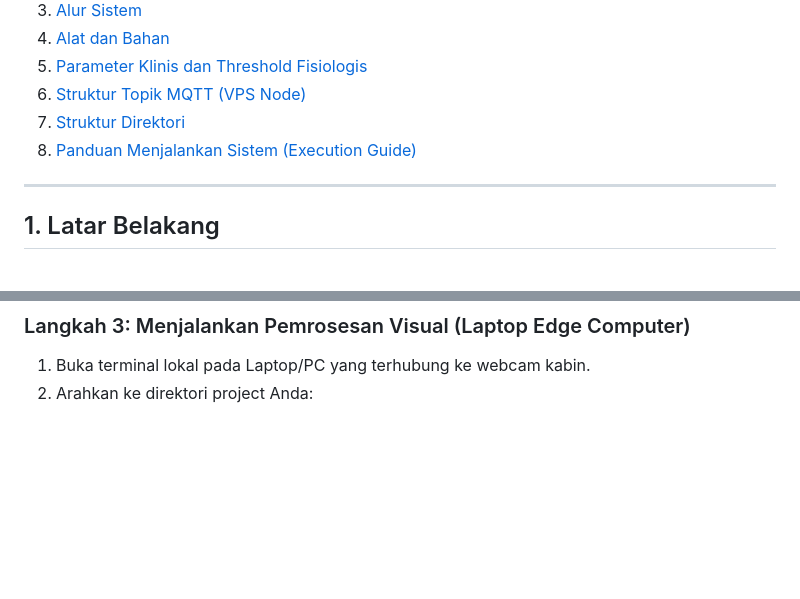
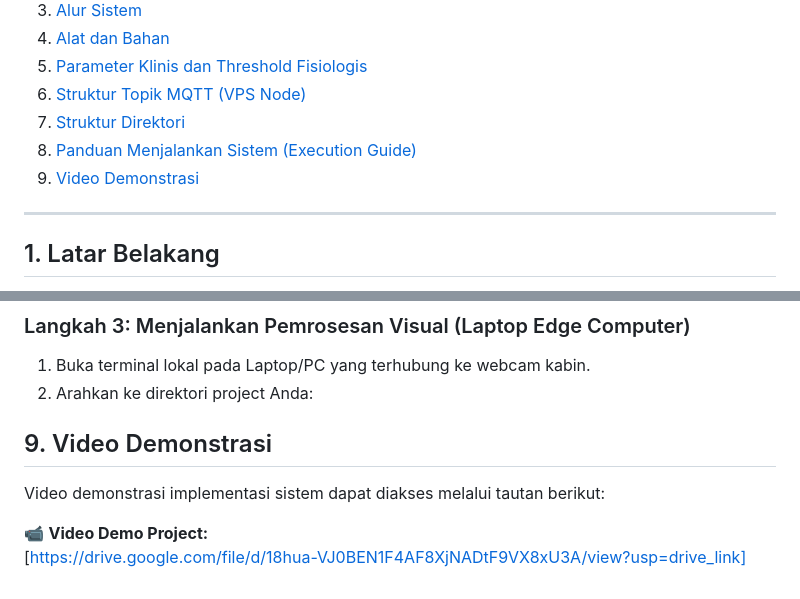
Before and after one commit to haswium/project-dsiot-kel3, a Markdown page: README.md, 2 parts joined by grey strips. GitHub-like rendering; blank space fills up the shorter version.

```diff
--- a/README.md
+++ b/README.md
@@ -15,7 +15,7 @@
 6. [Struktur Topik MQTT (VPS Node)](#6-struktur-topik-mqtt-vps-node)
 7. [Struktur Direktori](#7-struktur-direktori)
 8. [Panduan Menjalankan Sistem (Execution Guide)](#8-panduan-menjalankan-sistem-execution-guide)
-
+9. [Video Demonstrasi](#9-video-demonstrasi)
 ---
 
 ## 1. Latar Belakang
@@ -177,3 +177,10 @@ Ikuti urutan langkah-langkah di bawah ini secara runtut untuk memastikan seluruh
 ### Langkah 3: Menjalankan Pemrosesan Visual (Laptop Edge Computer)
 1. Buka terminal lokal pada Laptop/PC yang terhubung ke webcam kabin.
 2. Arahkan ke direktori project Anda:
+
+## 9. Video Demonstrasi
+
+Video demonstrasi implementasi sistem dapat diakses melalui tautan berikut:
+
+📹 **Video Demo Project:**
+[https://drive.google.com/file/d/18hua-VJ0BEN1F4AF8XjNADtF9VX8xU3A/view?usp=drive_link]
```
